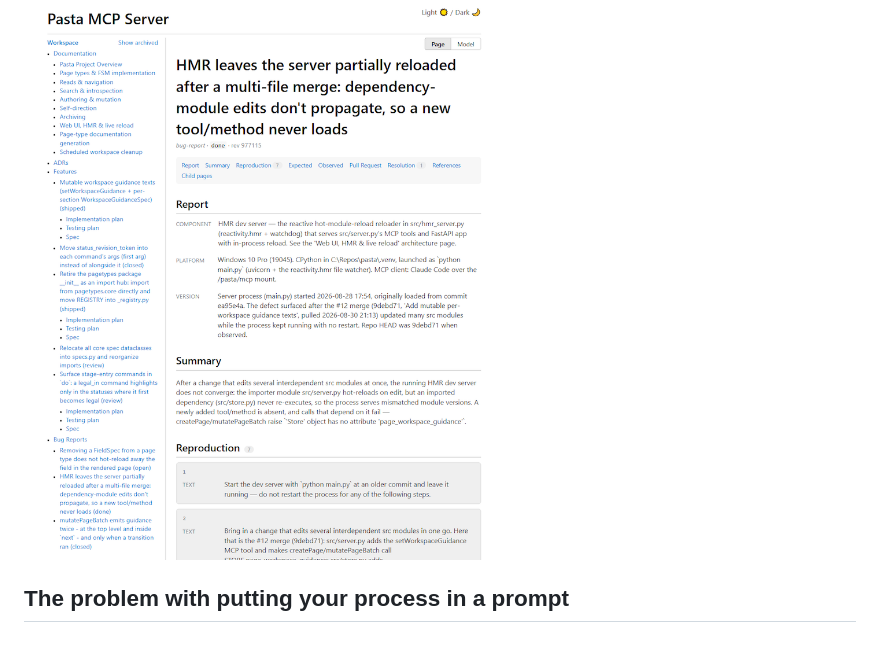
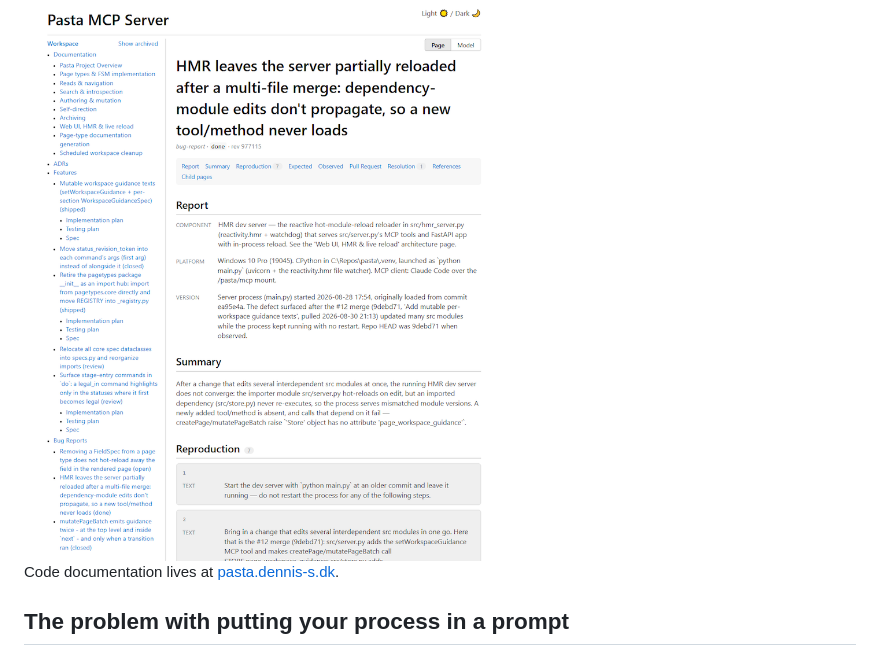
Before and after one commit to dsschneidermann-org/pasta-dev, a Markdown page: README.md, the part around the change. GitHub-like rendering.

Commit message:
Add gitnexus wiki to README

```diff
--- a/README.md
+++ b/README.md
@@ -9,6 +9,8 @@ So a process you write down once (TDD, reproduce-before-you-fix, spec-then-plan)
 > *Pages are driven by an **FSM**, and an FSM is of course the Flying Spaghetti Monster. Hence pasta.*
 
 <img src="docs/pasta-ui-bug-example.png" width="550" alt="A bug report page in the pasta web UI">
+
+Code documentation lives at [pasta.dennis-s.dk](https://pasta.dennis-s.dk).
 
 ## The problem with putting your process in a prompt
 
```
